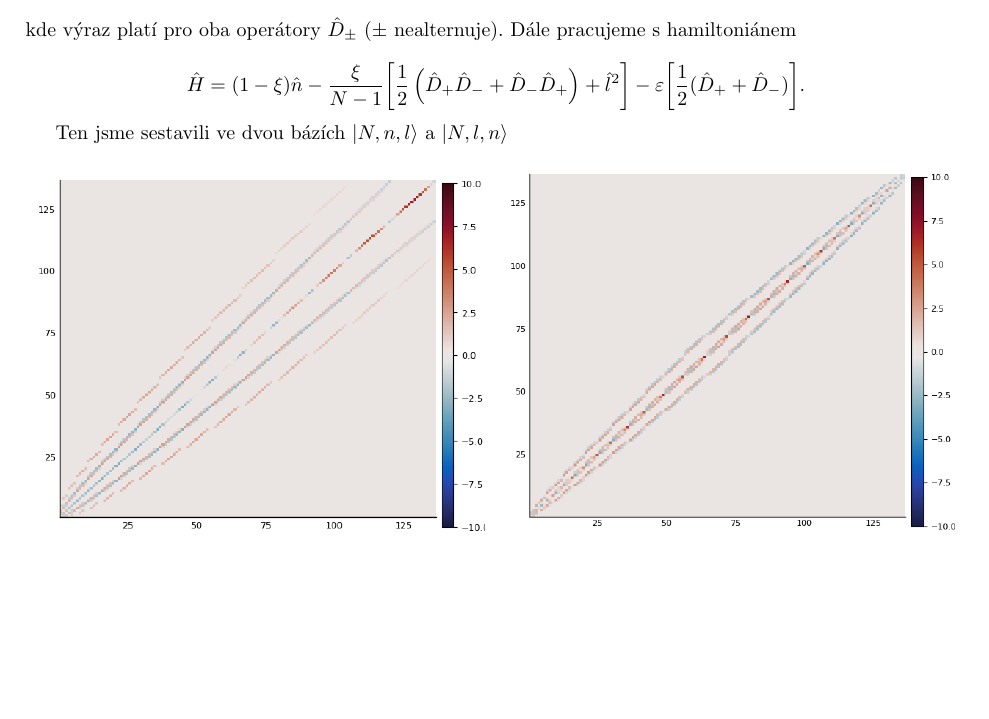
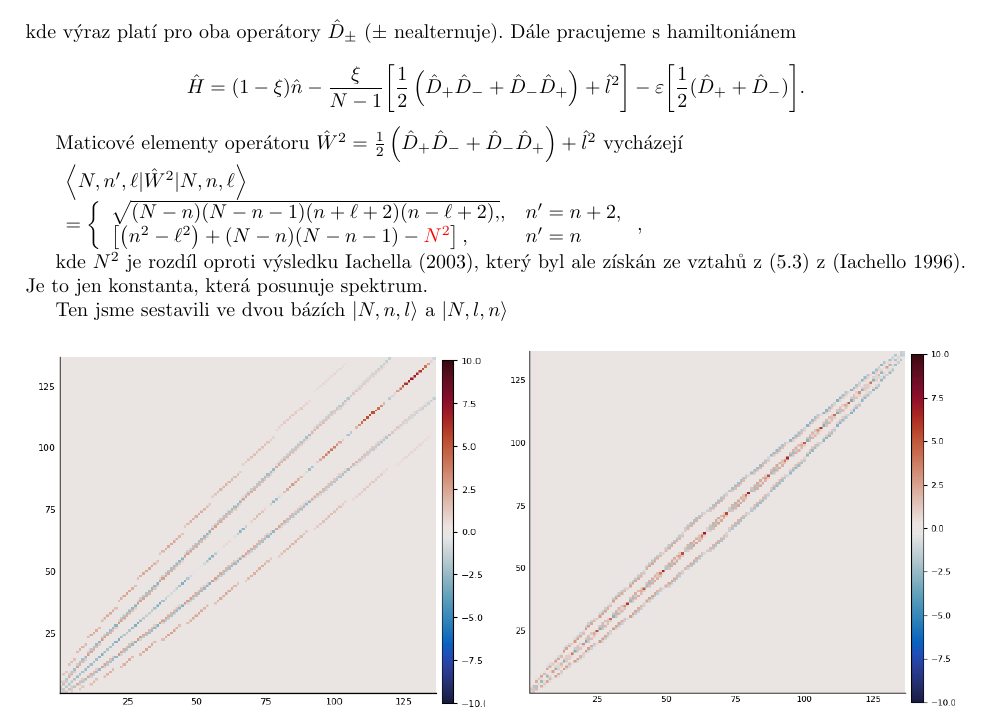
Before and after one commit to JakNov/Chaos-in-Vibron-model, a LaTeX document (Chaos-in-Vibron-model/Quantum chaos/Notes/1/1.tex): part of page 1 of 6, cut so that both start at the same text, the shorter picture padded with empty space. Compiled offline with pdfLaTeX.

Commit message:
Mean values

```diff
--- a/Chaos-in-Vibron-model/Quantum chaos/Notes/1/1.tex
+++ b/Chaos-in-Vibron-model/Quantum chaos/Notes/1/1.tex
@@ -47,6 +47,19 @@ kde výraz platí pro oba operátory $\hat{D}_{\pm}$ ($\pm$ nealternuje). Dále
 
 $$\hat{H} = (1-\xi)\hat{n} -\frac{\xi}{N-1}\bigg[ \frac{1}{2}\left(\hat{D}_{+} \hat{D}_{-}+\hat{D}_{-} \hat{D}_{+}\right)+\hat{l}^{2}\bigg]
 -\varepsilon\bigg[\frac{1}{2}(\hat{D}_+ + \hat{D}_-)\bigg].$$
+
+Maticové elementy operátoru $\hat{W}^2 = \frac{1}{2}\left(\hat{D}_{+} \hat{D}_{-}+\hat{D}_{-} \hat{D}_{+}\right)+\hat{l}^{2} $ vycházejí
+
+$
+\begin{array}{ll}
+  \left\langle N, n^{\prime}, \ell|\hat{W}^2 | N, n, \ell\right\rangle \\
+  =\left\{\begin{array}{ll}
+  \sqrt{(N-n)(N-n-1)(n+\ell+2)(n-\ell+2),}, & n^{\prime}=n+2, \\
+  {\left[\left(n^{2}-\ell^{2}\right)+(N-n)(N-n-1) - \textcolor{red}{N^2}\right],} & n^{\prime}=n
+  \end{array}\right,
+  \end{array}$
+
+kde $N^2$ je rozdíl oproti výsledku Iachella (2003), který byl ale získán ze vztahů z (5.3) z (Iachello 1996). Je to jen konstanta, která posunuje spektrum.
 
 Ten jsme sestavili ve dvou bázích $\ket{N,n,l}$ a $\ket{N,l,n}$
 
```
Also changed, not shown: Chaos-in-Vibron-model/Quantum chaos/Notes/1/1.pdf, Chaos-in-Vibron-model/Quantum chaos/Notes/3/1.png (added), Chaos-in-Vibron-model/Quantum chaos/Notes/3/2.png (added), Chaos-in-Vibron-model/Quantum chaos/Notes/3/3.png (added), Chaos-in-Vibron-model/Quantum chaos/Notes/3/4.png (added), Chaos-in-Vibron-model/Quantum chaos/Notes/3/5.png (added), Chaos-in-Vibron-model/Quantum chaos/Notes/3/6.png (added), Chaos-in-Vibron-model/Quantum chaos/Notes/3/7.png (added), Chaos-in-Vibron-model/Quantum chaos/Notes/3/8.png (added), Chaos-in-Vibron-model/Quantum chaos/Notes/3/9.png (added), 5 other files.
